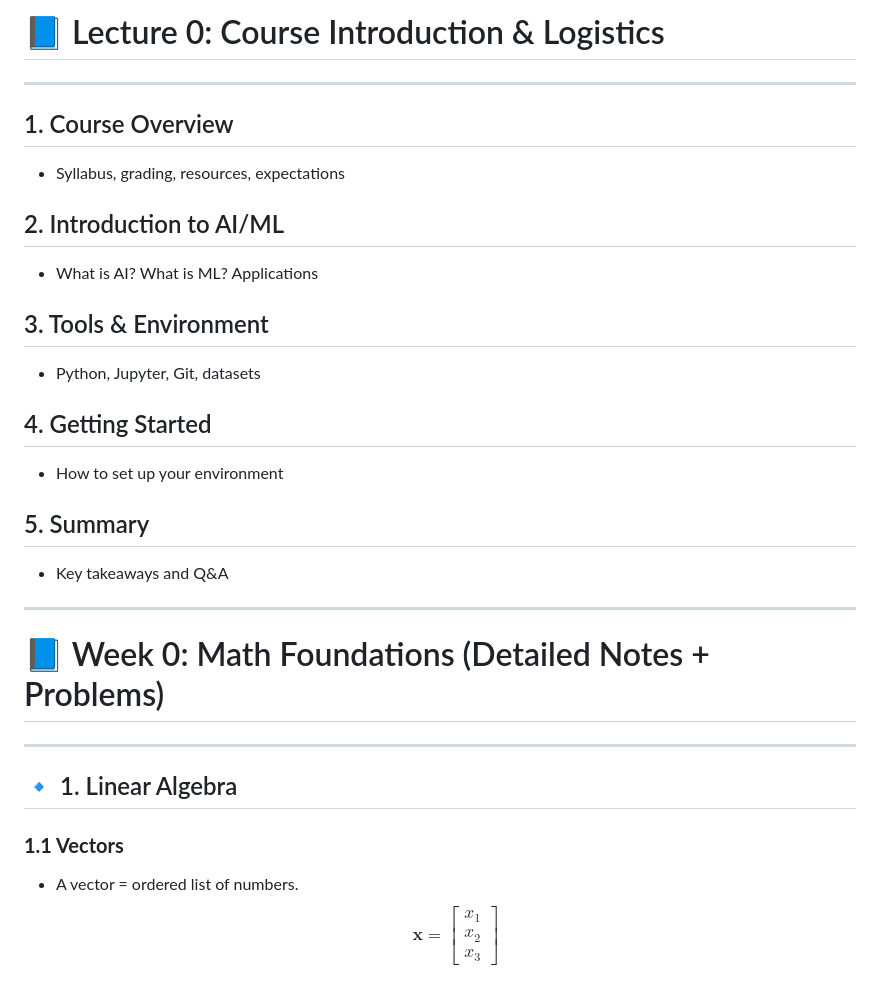
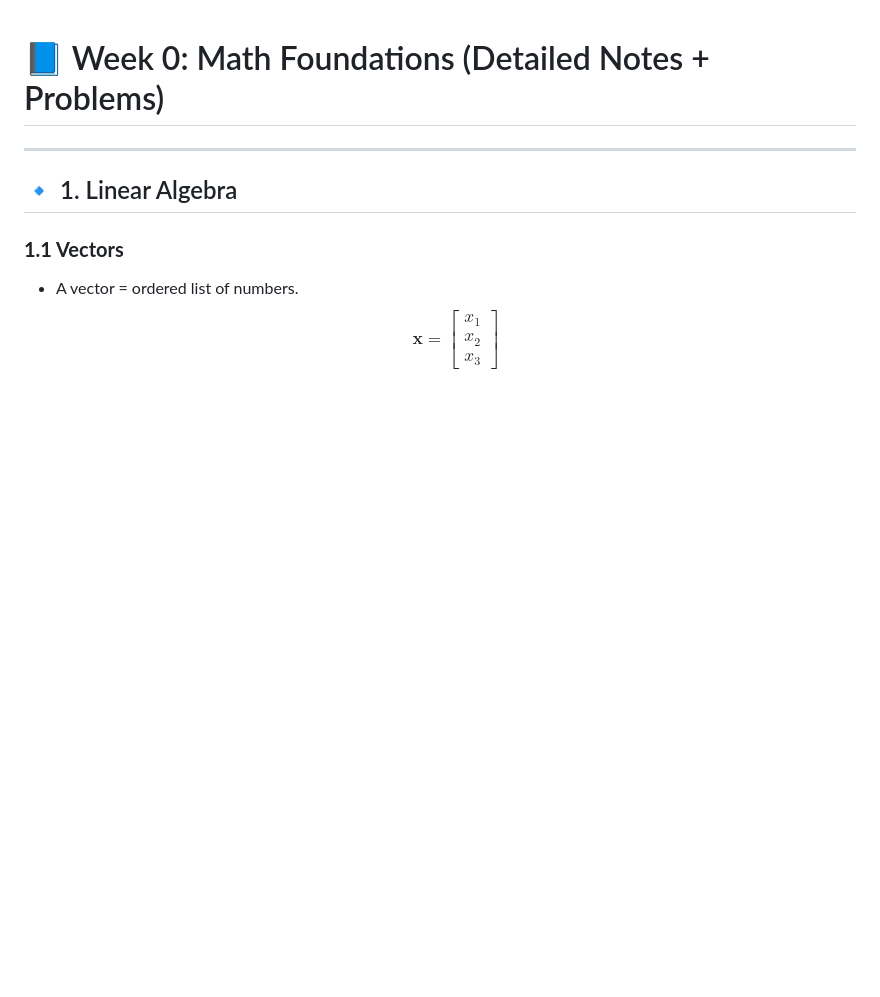
Before and after one commit to krpraveen0/iitj-ml-2025, a Markdown page: src/notes/lecture0.md, the part around the change. Drawn GitHub-style; blank space fills up the shorter version.

Commit message:
feat: removed rendundant

```diff
--- a/src/notes/lecture0.md
+++ b/src/notes/lecture0.md
@@ -1,24 +1,3 @@
-# 📘 Lecture 0: Course Introduction & Logistics
-
----
-
-## 1. Course Overview
-- Syllabus, grading, resources, expectations
-
-## 2. Introduction to AI/ML
-- What is AI? What is ML? Applications
-
-## 3. Tools & Environment
-- Python, Jupyter, Git, datasets
-
-## 4. Getting Started
-- How to set up your environment
-
-## 5. Summary
-- Key takeaways and Q&A
-
----
-
 # 📘 Week 0: Math Foundations (Detailed Notes + Problems)
 
 ---
```
